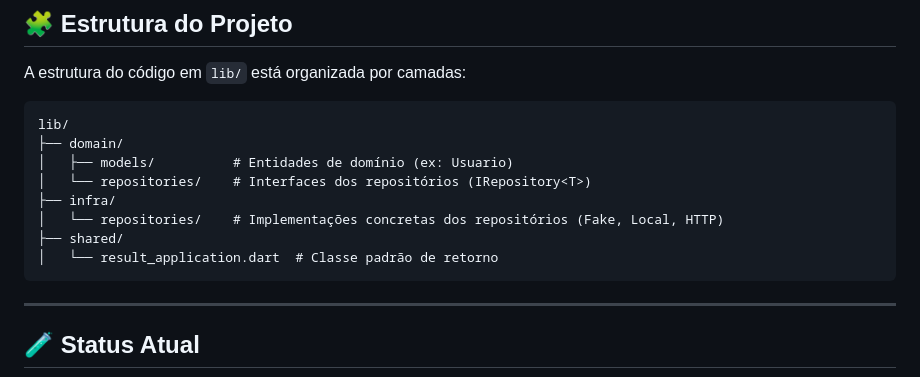
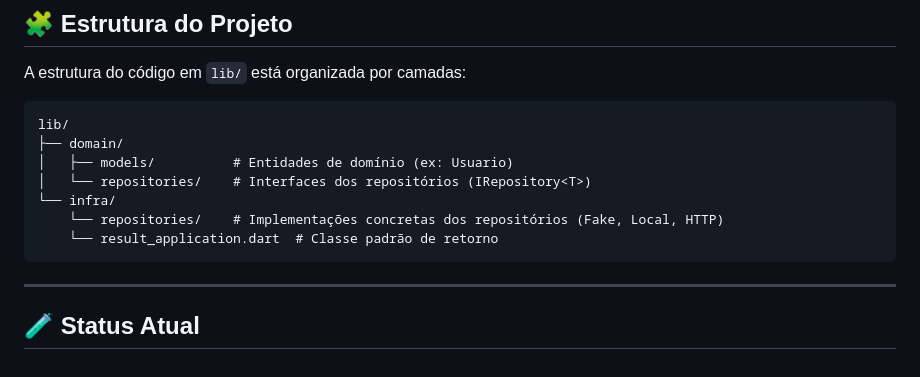
Before and after one commit to dutrapaulovm/flutter_controle_enderecos, a Markdown page: README.md, the part around the change. Rendered like a GitHub page.

````diff
--- a/README.md
+++ b/README.md
@@ -13,10 +13,9 @@ lib/
 ├── domain/
 │   ├── models/          # Entidades de domínio (ex: Usuario)
 │   └── repositories/    # Interfaces dos repositórios (IRepository<T>)
-├── infra/
-│   └── repositories/    # Implementações concretas dos repositórios (Fake, Local, HTTP)
-├── shared/
-│   └── result_application.dart  # Classe padrão de retorno
+└── infra/
+    └── repositories/    # Implementações concretas dos repositórios (Fake, Local, HTTP)
+    └── result_application.dart  # Classe padrão de retorno
 ```
 
 ---
````
